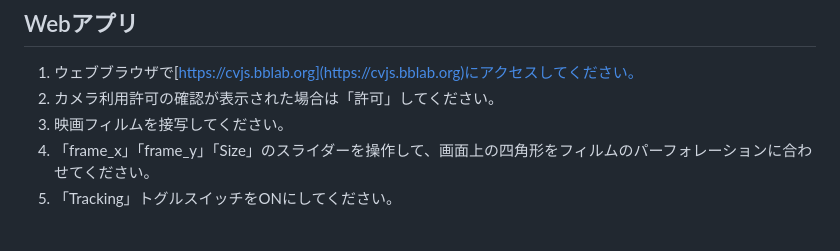
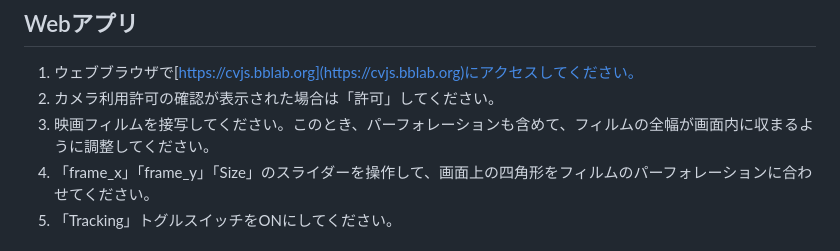
Before and after one commit to kzbb/cvjs, a Markdown page: README.md, the part around the change. Rendered like a GitHub page.

Commit message:
README.md を更新

```diff
--- a/README.md
+++ b/README.md
@@ -7,7 +7,7 @@
 ## Webアプリ
 1. ウェブブラウザで[https://cvjs.bblab.org](https://cvjs.bblab.org)にアクセスしてください。
 2. カメラ利用許可の確認が表示された場合は「許可」してください。
-3. 映画フィルムを接写してください。
+3. 映画フィルムを接写してください。このとき、パーフォレーションも含めて、フィルムの全幅が画面内に収まるように調整してください。
 4. 「frame_x」「frame_y」「Size」のスライダーを操作して、画面上の四角形をフィルムのパーフォレーションに合わせてください。
 5. 「Tracking」トグルスイッチをONにしてください。
 
```
